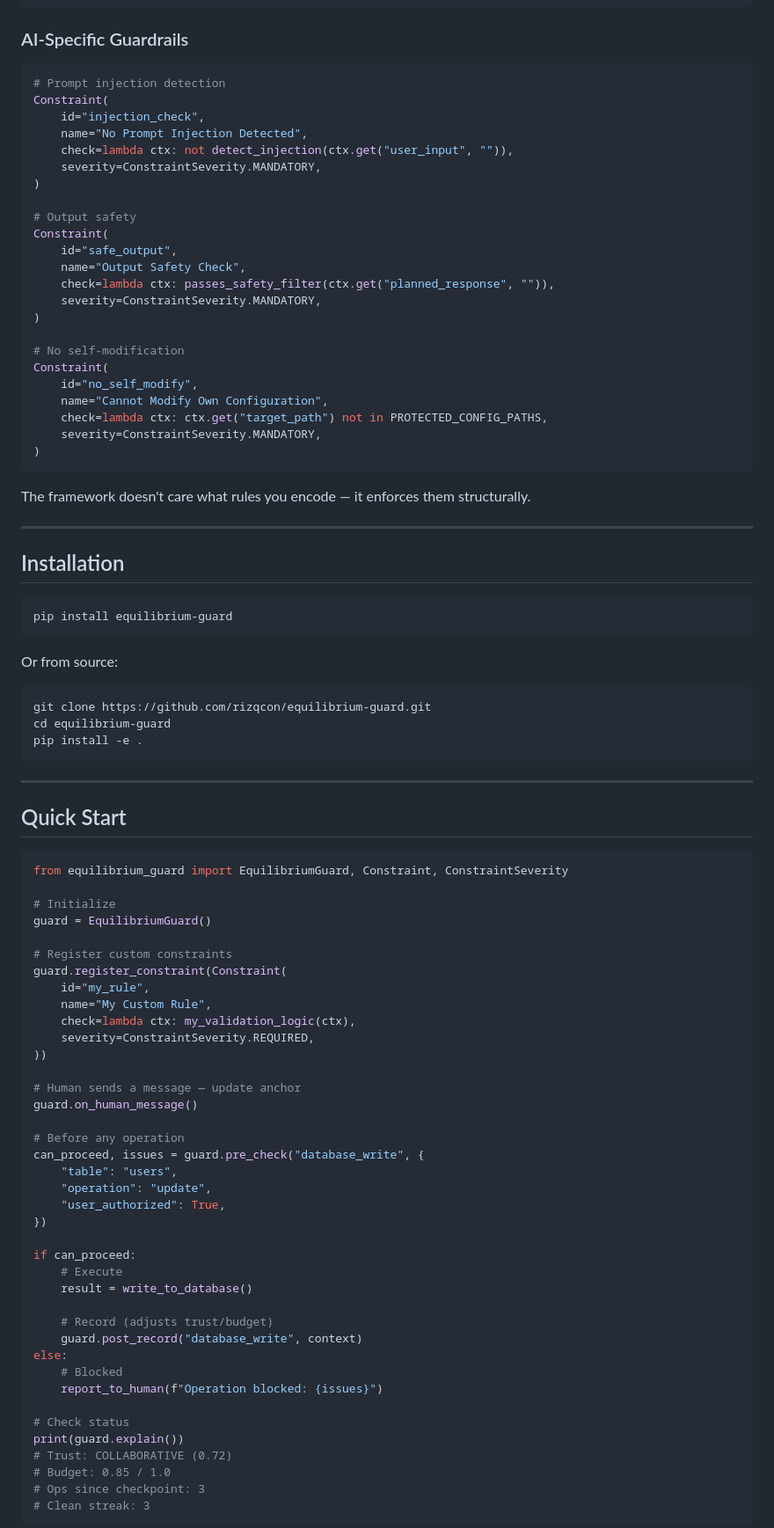
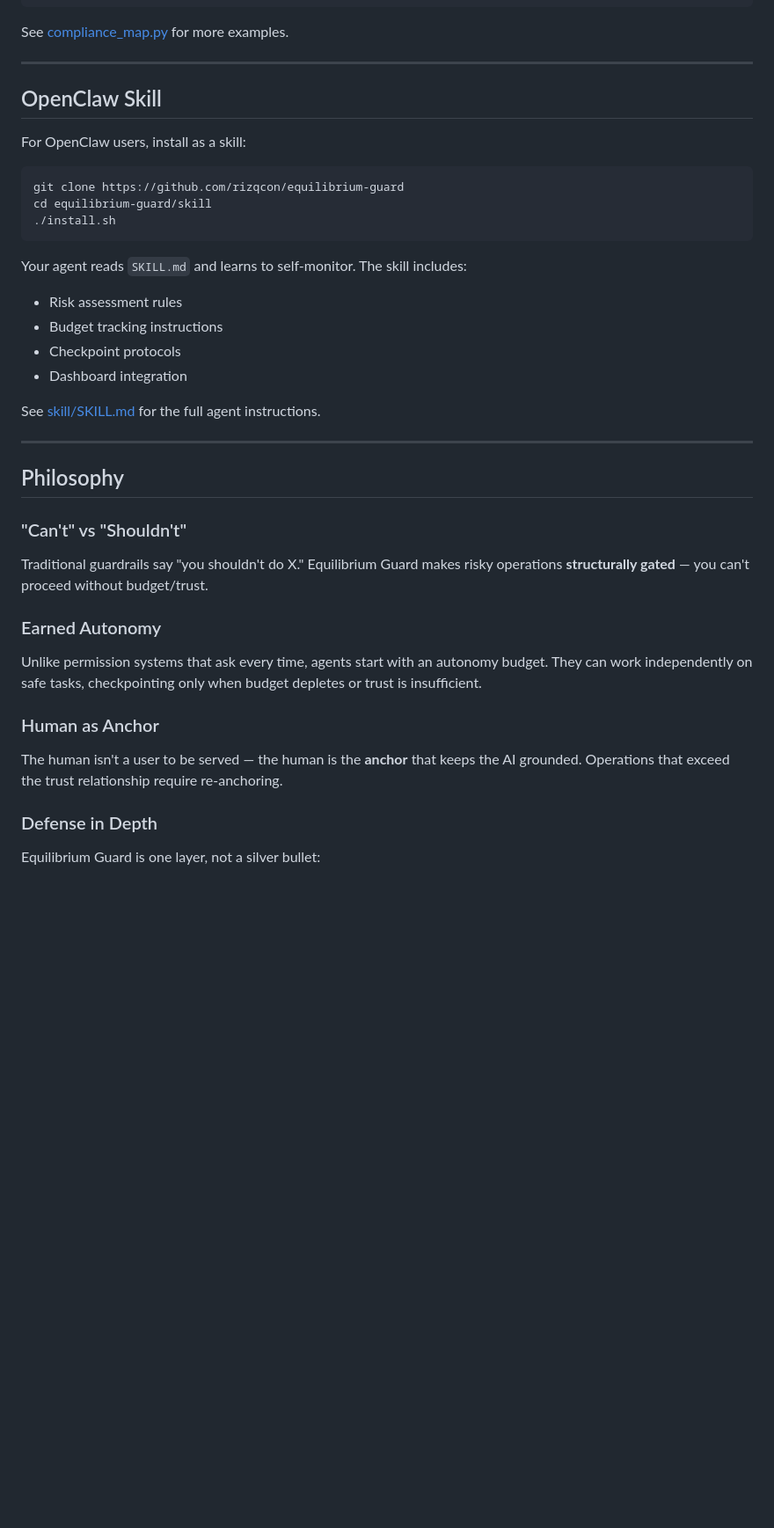
Before and after one commit to rizqcon/equilibrium-guard, a Markdown page: README.md, the part around one of its changes. Shown at 88% size. GitHub-like rendering; blank space fills up the shorter version.

````diff
--- a/README.md
+++ b/README.md
@@ -267,92 +293,43 @@ Constraint(
-### AI-Specific Guardrails
-
-```python
-# Prompt injection detection
-Constraint(
-    id="injection_check",
-    name="No Prompt Injection Detected",
-    check=lambda ctx: not detect_injection(ctx.get("user_input", "")),
-    severity=ConstraintSeverity.MANDATORY,
-)
-
-# Output safety
-Constraint(
-    id="safe_output",
-    name="Output Safety Check",
-    check=lambda ctx: passes_safety_filter(ctx.get("planned_response", "")),
-    severity=ConstraintSeverity.MANDATORY,
-)
-
-# No self-modification
-Constraint(
-    id="no_self_modify",
-    name="Cannot Modify Own Configuration",
-    check=lambda ctx: ctx.get("target_path") not in PROTECTED_CONFIG_PATHS,
-    severity=ConstraintSeverity.MANDATORY,
-)
-```
-
-The framework doesn't care what rules you encode — it enforces them structurally.
+See [compliance_map.py](src/compliance_map.py) for more examples.
 
 ---
 
-## Installation
+## OpenClaw Skill
+
+For OpenClaw users, install as a skill:
 
 ```bash
-pip install equilibrium-guard
+git clone https://github.com/rizqcon/equilibrium-guard
+cd equilibrium-guard/skill
+./install.sh
 ```
 
-Or from source:
+Your agent reads `SKILL.md` and learns to self-monitor. The skill includes:
 
-```bash
-git clone https://github.com/rizqcon/equilibrium-guard.git
-cd equilibrium-guard
-pip install -e .
-```
+- Risk assessment rules
+- Budget tracking instructions
+- Checkpoint protocols
+- Dashboard integration
+
+See [skill/SKILL.md](skill/SKILL.md) for the full agent instructions.
 
 ---
 
-## Quick Start
+## Philosophy
 
-```python
-from equilibrium_guard import EquilibriumGuard, Constraint, ConstraintSeverity
+### "Can't" vs "Shouldn't"
 
-# Initialize
-guard = EquilibriumGuard()
+Traditional guardrails say "you shouldn't do X." Equilibrium Guard makes risky operations **structurally gated** — you can't proceed without budget/trust.
 
-# Register custom constraints
-guard.register_constraint(Constraint(
-    id="my_rule",
-    name="My Custom Rule",
-    check=lambda ctx: my_validation_logic(ctx),
-    severity=ConstraintSeverity.REQUIRED,
-))
+### Earned Autonomy
 
-# Human sends a message — update anchor
-guard.on_human_message()
+Unlike permission systems that ask every time, agents start with an autonomy budget. They can work independently on safe tasks, checkpointing only when budget depletes or trust is insufficient.
 
-# Before any operation
-can_proceed, issues = guard.pre_check("database_write", {
-    "table": "users",
-    "operation": "update",
-    "user_authorized": True,
-})
+### Human as Anchor
 
-if can_proceed:
-    # Execute
-    result = write_to_database()
+The human isn't a user to be served — the human is the **anchor** that keeps the AI grounded. Operations that exceed the trust relationship require re-anchoring.
 
-    # Record (adjusts trust/budget)
-    guard.post_record("database_write", context)
-else:
-    # Blocked
-    report_to_human(f"Operation blocked: {issues}")
+### Defense in Depth
 
-# Check status
-print(guard.explain())
-# Trust: COLLABORATIVE (0.72)
-# Budget: 0.85 / 1.0
-# Ops since checkpoint: 3
-# Clean streak: 3
-```
+Equilibrium Guard is one layer, not a silver bullet:
 
````
Also changed, not shown: other parts of README.md (+221 -245 lines).
